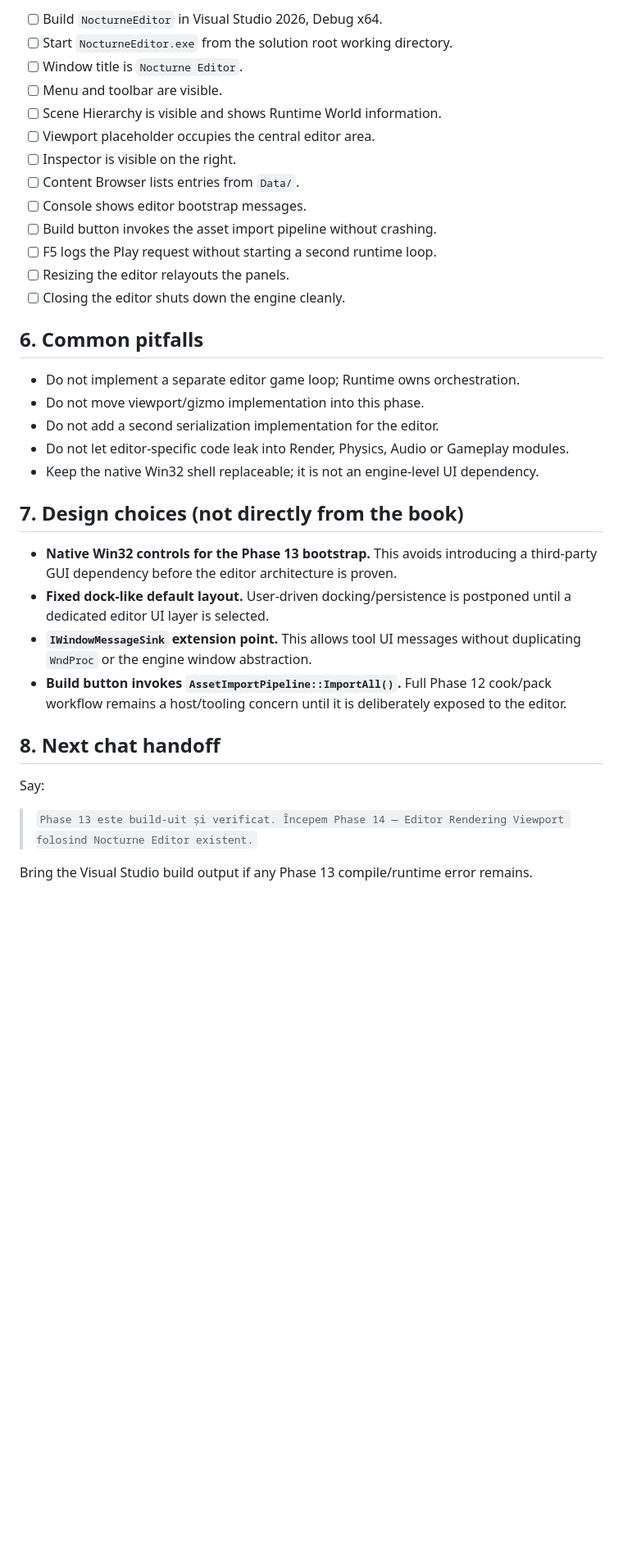
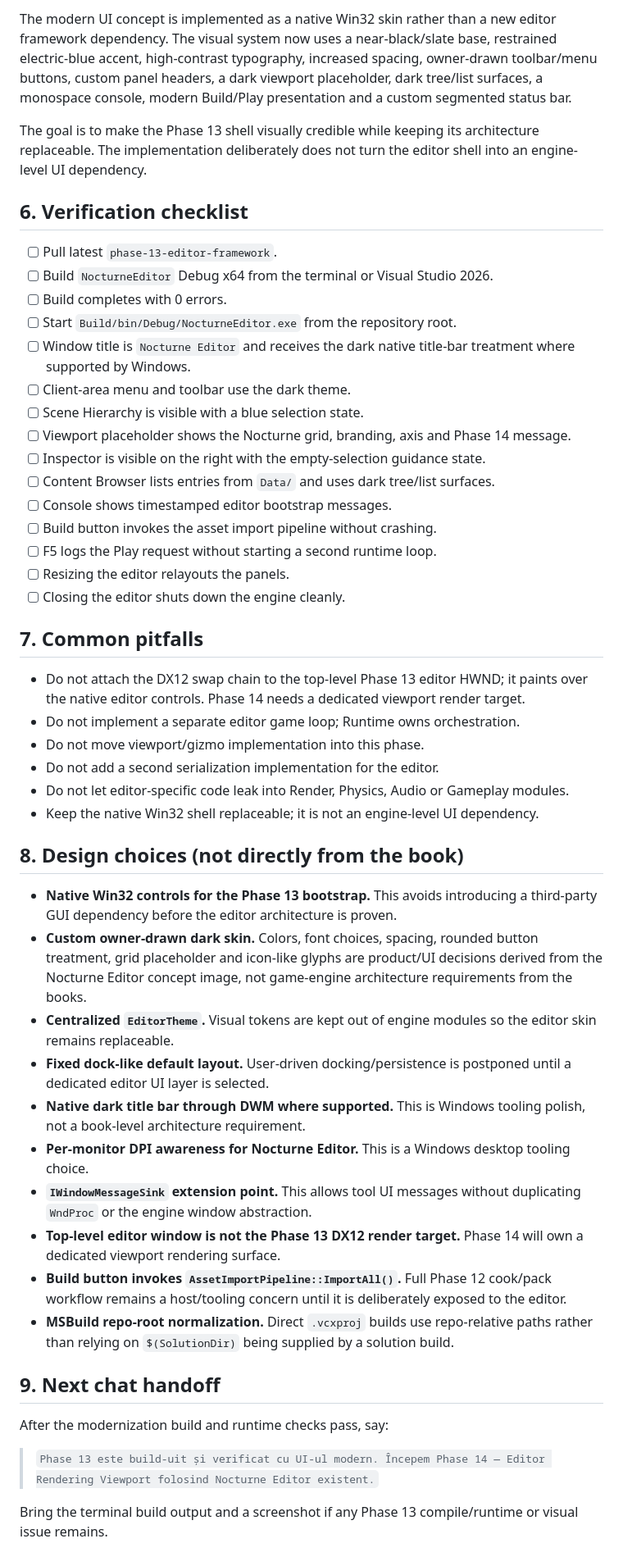
Before and after one commit to AdelinAndrica/nocturne-engine, a Markdown page: Docs/Phase 13 — Editor Framework Bootstrap.md, the part around one of its changes. Shown at 82% size. Rendered like a GitHub page; blank space fills up the shorter version.

Commit message:
docs: record Phase 13 modern editor skin

```diff
--- a/Docs/Phase 13 — Editor Framework Bootstrap.md
+++ b/Docs/Phase 13 — Editor Framework Bootstrap.md
@@ -62,37 +67,52 @@ Those remain assigned to later roadmap phases.
 
-- [ ] Build `NocturneEditor` in Visual Studio 2026, Debug x64.
-- [ ] Start `NocturneEditor.exe` from the solution root working directory.
-- [ ] Window title is `Nocturne Editor`.
-- [ ] Menu and toolbar are visible.
-- [ ] Scene Hierarchy is visible and shows Runtime World information.
-- [ ] Viewport placeholder occupies the central editor area.
-- [ ] Inspector is visible on the right.
-- [ ] Content Browser lists entries from `Data/`.
-- [ ] Console shows editor bootstrap messages.
+The modern UI concept is implemented as a native Win32 skin rather than a new editor framework dependency. The visual system now uses a near-black/slate base, restrained electric-blue accent, high-contrast typography, increased spacing, owner-drawn toolbar/menu buttons, custom panel headers, a dark viewport placeholder, dark tree/list surfaces, a monospace console, modern Build/Play presentation and a custom segmented status bar.
+
+The goal is to make the Phase 13 shell visually credible while keeping its architecture replaceable. The implementation deliberately does not turn the editor shell into an engine-level UI dependency.
+
+## 6. Verification checklist
+
+- [ ] Pull latest `phase-13-editor-framework`.
+- [ ] Build `NocturneEditor` Debug x64 from the terminal or Visual Studio 2026.
+- [ ] Build completes with 0 errors.
+- [ ] Start `Build/bin/Debug/NocturneEditor.exe` from the repository root.
+- [ ] Window title is `Nocturne Editor` and receives the dark native title-bar treatment where supported by Windows.
+- [ ] Client-area menu and toolbar use the dark theme.
+- [ ] Scene Hierarchy is visible with a blue selection state.
+- [ ] Viewport placeholder shows the Nocturne grid, branding, axis and Phase 14 message.
+- [ ] Inspector is visible on the right with the empty-selection guidance state.
+- [ ] Content Browser lists entries from `Data/` and uses dark tree/list surfaces.
+- [ ] Console shows timestamped editor bootstrap messages.
 - [ ] Build button invokes the asset import pipeline without crashing.
 - [ ] F5 logs the Play request without starting a second runtime loop.
 - [ ] Resizing the editor relayouts the panels.
 - [ ] Closing the editor shuts down the engine cleanly.
 
-## 6. Common pitfalls
+## 7. Common pitfalls
 
+- Do not attach the DX12 swap chain to the top-level Phase 13 editor HWND; it paints over the native editor controls. Phase 14 needs a dedicated viewport render target.
 - Do not implement a separate editor game loop; Runtime owns orchestration.
 - Do not move viewport/gizmo implementation into this phase.
 - Do not add a second serialization implementation for the editor.
 - Do not let editor-specific code leak into Render, Physics, Audio or Gameplay modules.
 - Keep the native Win32 shell replaceable; it is not an engine-level UI dependency.
 
-## 7. Design choices (not directly from the book)
+## 8. Design choices (not directly from the book)
 
 - **Native Win32 controls for the Phase 13 bootstrap.** This avoids introducing a third-party GUI dependency before the editor architecture is proven.
+- **Custom owner-drawn dark skin.** Colors, font choices, spacing, rounded button treatment, grid placeholder and icon-like glyphs are product/UI decisions derived from the Nocturne Editor concept image, not game-engine architecture requirements from the books.
+- **Centralized `EditorTheme`.** Visual tokens are kept out of engine modules so the editor skin remains replaceable.
 - **Fixed dock-like default layout.** User-driven docking/persistence is postponed until a dedicated editor UI layer is selected.
+- **Native dark title bar through DWM where supported.** This is Windows tooling polish, not a book-level architecture requirement.
+- **Per-monitor DPI awareness for Nocturne Editor.** This is a Windows desktop tooling choice.
 - **`IWindowMessageSink` extension point.** This allows tool UI messages without duplicating `WndProc` or the engine window abstraction.
+- **Top-level editor window is not the Phase 13 DX12 render target.** Phase 14 will own a dedicated viewport rendering surface.
 - **Build button invokes `AssetImportPipeline::ImportAll()`.** Full Phase 12 cook/pack workflow remains a host/tooling concern until it is deliberately exposed to the editor.
+- **MSBuild repo-root normalization.** Direct `.vcxproj` builds use repo-relative paths rather than relying on `$(SolutionDir)` being supplied by a solution build.
 
-## 8. Next chat handoff
+## 9. Next chat handoff
 
-Say:
+After the modernization build and runtime checks pass, say:
 
-> `Phase 13 este build-uit și verificat. Începem Phase 14 — Editor Rendering Viewport folosind Nocturne Editor existent.`
+> `Phase 13 este build-uit și verificat cu UI-ul modern. Începem Phase 14 — Editor Rendering Viewport folosind Nocturne Editor existent.`
 
-Bring the Visual Studio build output if any Phase 13 compile/runtime error remains.
+Bring the terminal build output and a screenshot if any Phase 13 compile/runtime or visual issue remains.
```
Also changed, not shown: other parts of Docs/Phase 13 — Editor Framework Bootstrap.md (+14 -9 lines).
